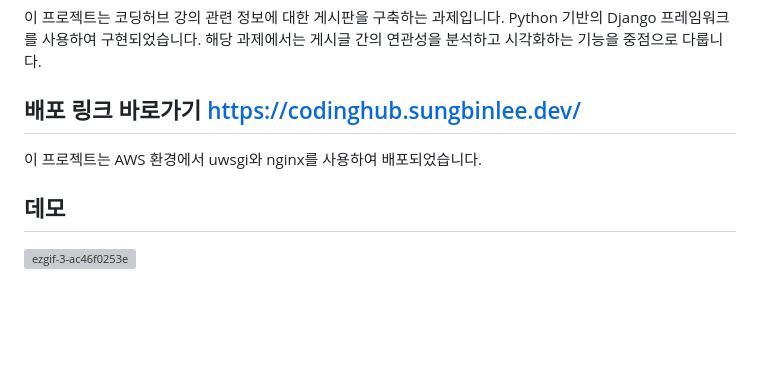
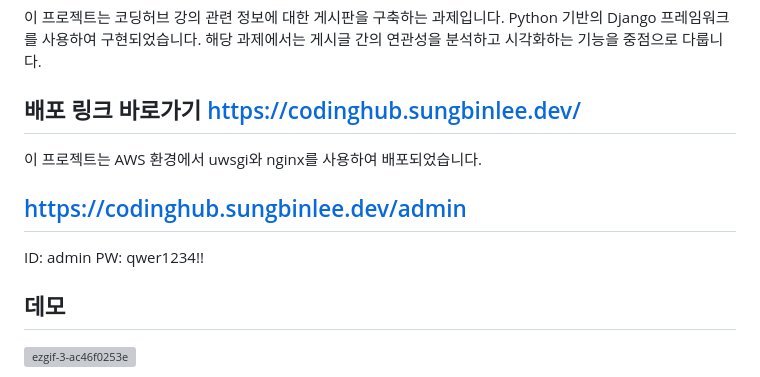
Before and after one commit to sungbinlee/S.B.Lee-WikiPage, a Markdown page: README.md, the part around the change. Rendered like a GitHub page; blank space fills up the shorter version; grey boxes are pictures that could not be loaded.

```diff
--- a/README.md
+++ b/README.md
@@ -3,6 +3,9 @@
 이 프로젝트는 코딩허브 강의 관련 정보에 대한 게시판을 구축하는 과제입니다. Python 기반의 Django 프레임워크를 사용하여 구현되었습니다. 해당 과제에서는 게시글 간의 연관성을 분석하고 시각화하는 기능을 중점으로 다룹니다.
 ## 배포 링크 바로가기 https://codinghub.sungbinlee.dev/
 이 프로젝트는 AWS 환경에서 uwsgi와 nginx를 사용하여 배포되었습니다.
+## https://codinghub.sungbinlee.dev/admin
+ID: admin
+PW: qwer1234!!
 ## 데모
 ![ezgif-3-ac46f0253e](https://github.com/sungbinlee/S.B.Lee-WikiPage/assets/52542229/6c03e4bb-874f-42c5-bdd6-672f19a24e08)
 
```
